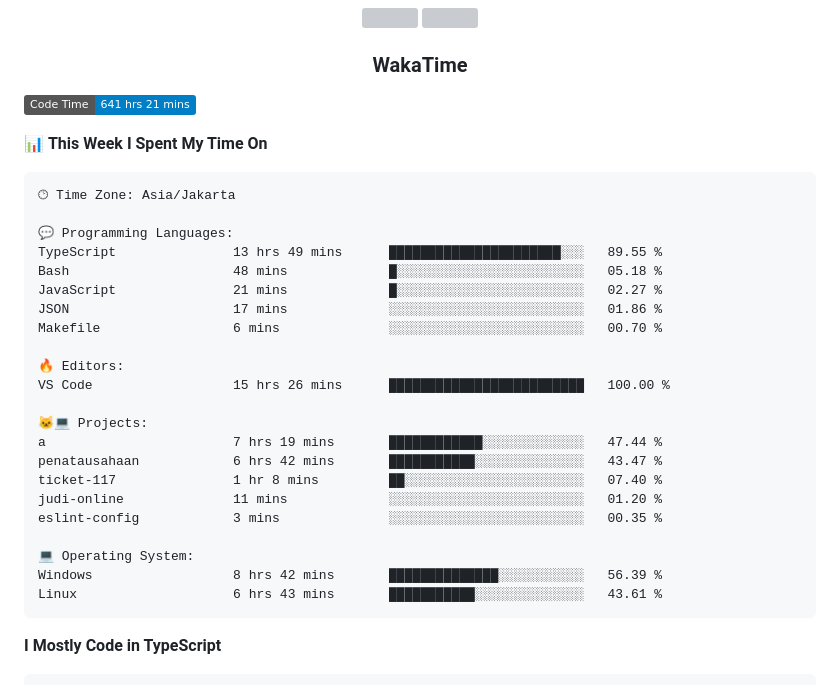
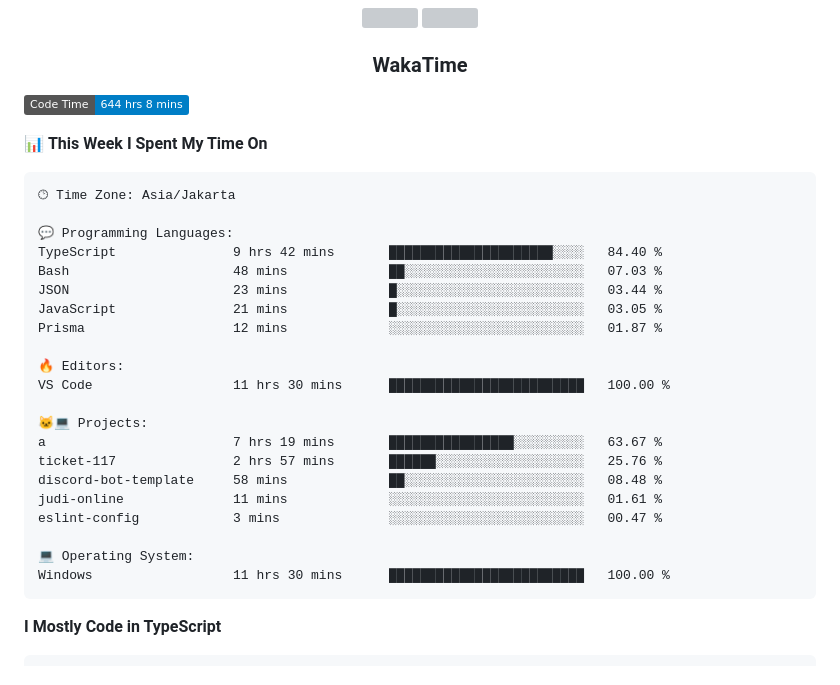
Before and after one commit to Tiramitzu/tiramitzu, a Markdown page: README.md, the part around one of its changes. GitHub-like rendering; badges without logos; grey boxes are pictures that could not be loaded.

Commit message:
Updated with Dev Metrics

````diff
--- a/README.md
+++ b/README.md
@@ -56,7 +56,7 @@
 <h3 align="center">WakaTime</h3>
 
 <!--START_SECTION:waka-->
-![Code Time](http://img.shields.io/badge/Code%20Time-641%20hrs%2021%20mins-blue)
+![Code Time](http://img.shields.io/badge/Code%20Time-644%20hrs%208%20mins-blue)
 
 📊 **This Week I Spent My Time On**
 
@@ -64,25 +64,24 @@
 🕑︎ Time Zone: Asia/Jakarta
 
 💬 Programming Languages:
-TypeScript               13 hrs 49 mins      ██████████████████████░░░   89.55 %
-Bash                     48 mins             █░░░░░░░░░░░░░░░░░░░░░░░░   05.18 %
-JavaScript               21 mins             █░░░░░░░░░░░░░░░░░░░░░░░░   02.27 %
-JSON                     17 mins             ░░░░░░░░░░░░░░░░░░░░░░░░░   01.86 %
-Makefile                 6 mins              ░░░░░░░░░░░░░░░░░░░░░░░░░   00.70 %
+TypeScript               9 hrs 42 mins       █████████████████████░░░░   84.40 %
+Bash                     48 mins             ██░░░░░░░░░░░░░░░░░░░░░░░   07.03 %
+JSON                     23 mins             █░░░░░░░░░░░░░░░░░░░░░░░░   03.44 %
+JavaScript               21 mins             █░░░░░░░░░░░░░░░░░░░░░░░░   03.05 %
+Prisma                   12 mins             ░░░░░░░░░░░░░░░░░░░░░░░░░   01.87 %
 
 🔥 Editors:
-VS Code                  15 hrs 26 mins      █████████████████████████   100.00 %
+VS Code                  11 hrs 30 mins      █████████████████████████   100.00 %
 
 🐱‍💻 Projects:
-a                        7 hrs 19 mins       ████████████░░░░░░░░░░░░░   47.44 %
-penatausahaan            6 hrs 42 mins       ███████████░░░░░░░░░░░░░░   43.47 %
-ticket-117               1 hr 8 mins         ██░░░░░░░░░░░░░░░░░░░░░░░   07.40 %
-judi-online              11 mins             ░░░░░░░░░░░░░░░░░░░░░░░░░   01.20 %
-eslint-config            3 mins              ░░░░░░░░░░░░░░░░░░░░░░░░░   00.35 %
+a                        7 hrs 19 mins       ████████████████░░░░░░░░░   63.67 %
+ticket-117               2 hrs 57 mins       ██████░░░░░░░░░░░░░░░░░░░   25.76 %
+discord-bot-template     58 mins             ██░░░░░░░░░░░░░░░░░░░░░░░   08.48 %
+judi-online              11 mins             ░░░░░░░░░░░░░░░░░░░░░░░░░   01.61 %
+eslint-config            3 mins              ░░░░░░░░░░░░░░░░░░░░░░░░░   00.47 %
 
 💻 Operating System:
-Windows                  8 hrs 42 mins       ██████████████░░░░░░░░░░░   56.39 %
-Linux                    6 hrs 43 mins       ███████████░░░░░░░░░░░░░░   43.61 %
+Windows                  11 hrs 30 mins      █████████████████████████   100.00 %
 ```
 
 **I Mostly Code in TypeScript**
````
Also changed, not shown: other parts of README.md (+1 -1 lines).
